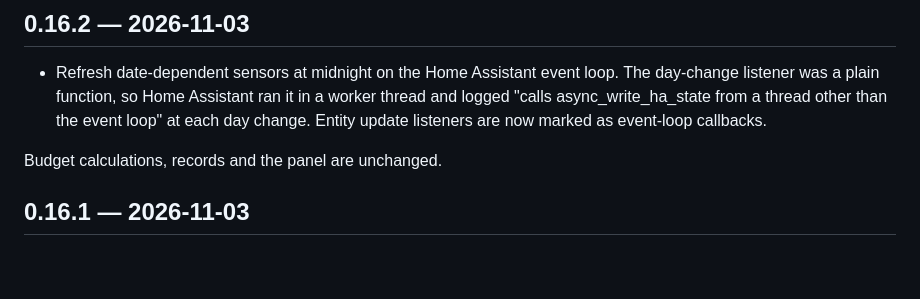
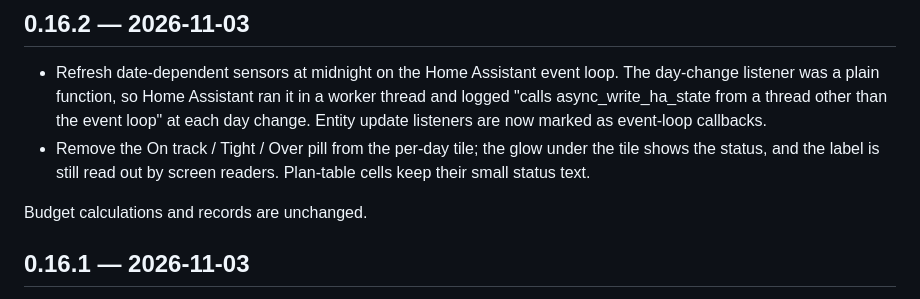
Before and after one commit to bitosome/budget-manager, a Markdown page: CHANGELOG.md, the part around the change. Rendered like a GitHub page; blank space fills up the shorter version.

Commit message:
Note the per-day tile pill removal in the 0.16.2 changelog
Co-Authored-By: Claude Opus 5.5 <noreply@anthropic.com>

```diff
--- a/CHANGELOG.md
+++ b/CHANGELOG.md
@@ -3,8 +3,9 @@
 ## 0.16.2 — 2026-11-03
 
 - Refresh date-dependent sensors at midnight on the Home Assistant event loop. The day-change listener was a plain function, so Home Assistant ran it in a worker thread and logged "calls async_write_ha_state from a thread other than the event loop" at each day change. Entity update listeners are now marked as event-loop callbacks.
+- Remove the On track / Tight / Over pill from the per-day tile; the glow under the tile shows the status, and the label is still read out by screen readers. Plan-table cells keep their small status text.
 
-Budget calculations, records and the panel are unchanged.
+Budget calculations and records are unchanged.
 
 ## 0.16.1 — 2026-11-03
 
```
